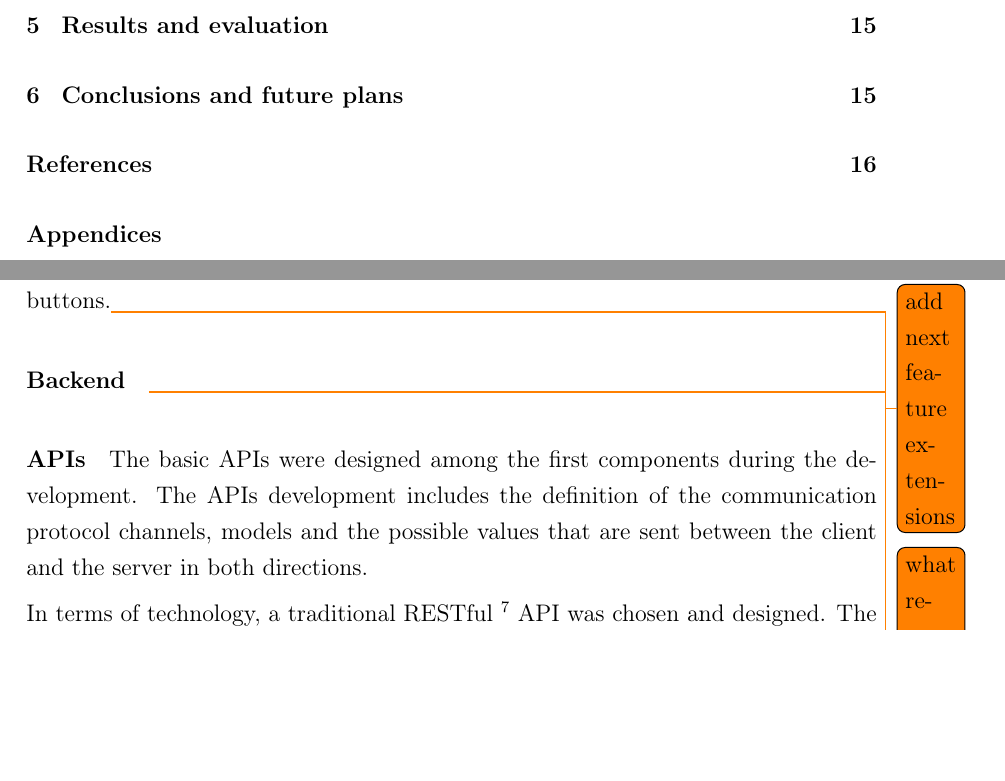
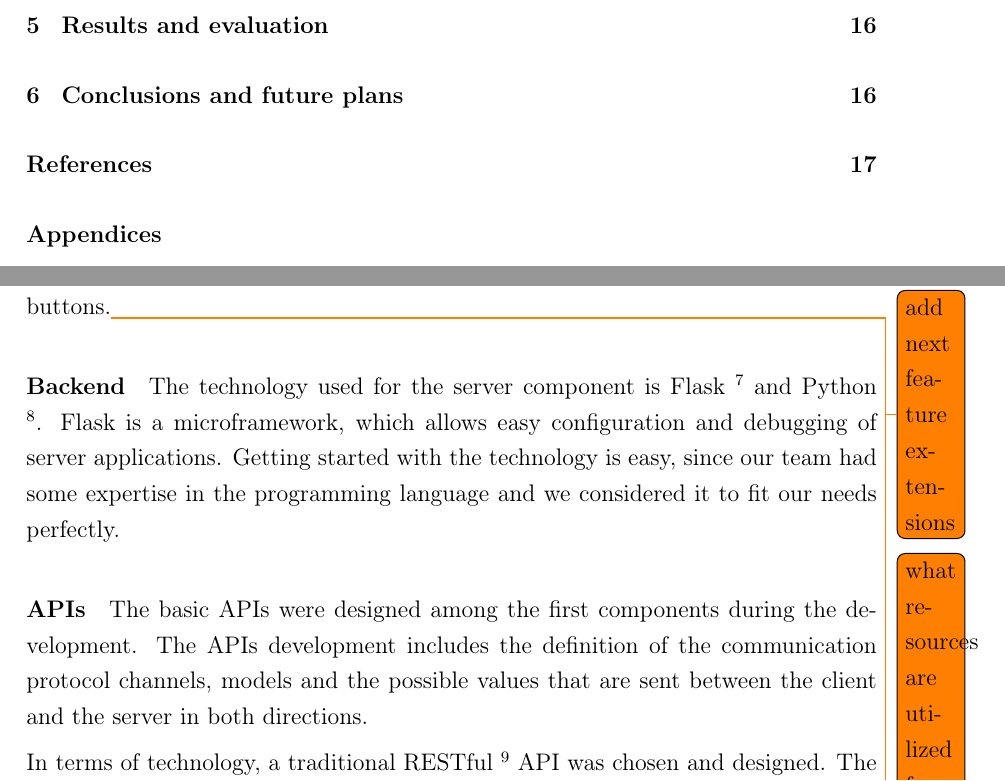
Before and after one commit to InteractiveOfficeProject/final-report, a LaTeX document (Interactive_Office.tex, which reads development.tex): two parts of pages 3 and 18 of 28 before the commit and two parts of pages 3 and 18 of 29 after it, joined at a grey line, cut so that both start at the same text, the shorter picture padded with empty space. Compiled offline with pdfLaTeX.

Commit message:
Described backend

```diff
--- a/development.tex
+++ b/development.tex
@@ -54,9 +54,9 @@ A screenshot of the MVP is displayed in Figure \ref{fig:mvp-screenshot}. It has
   \label{fig:mvp-screenshot}
 \end{figure}
 
-\paragraph{Backend} \todo{add contents}
-% flask
-% python
+\paragraph{Backend}
+% flask & python
+The technology used for the server component is Flask \footnote{\url{http://flask.pocoo.org/}} and Python \footnote{\url{https://www.python.org/}}. Flask is a microframework, which allows easy configuration and debugging of server applications. Getting started with the technology is easy, since our team had some expertise in the programming language and we considered it to fit our needs perfectly.
 
 \paragraph{APIs}
 The basic APIs were designed among the first components during the development. The APIs development includes the definition of the communication protocol channels, models and the possible values that are sent between the client and the server in both directions.
```
